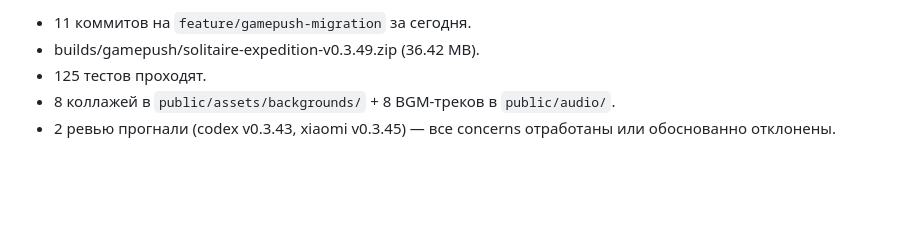
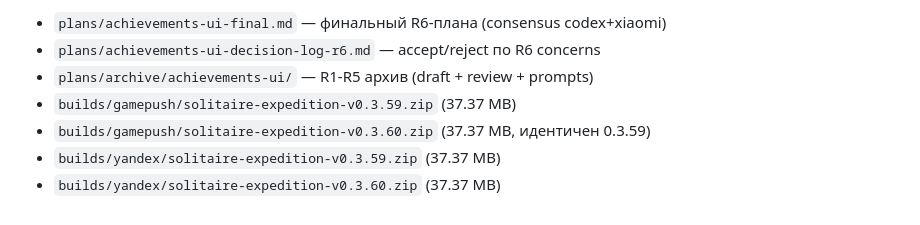
Before and after one commit to Hakuoro357/expedition, a Markdown page: docs/tomorrow-plan.md, the part around one of its changes. GitHub-like rendering; blank space fills up the shorter version.

```diff
--- a/docs/tomorrow-plan.md
+++ b/docs/tomorrow-plan.md
@@ -63,8 +90,8 @@ Dion-стиля), плюс UX-фиксы из codex и xiaomi ревью.
 
-- 11 коммитов на `feature/gamepush-migration` за сегодня.
-- builds/gamepush/solitaire-expedition-v0.3.49.zip (36.42 MB).
-- 125 тестов проходят.
-- 8 коллажей в `public/assets/backgrounds/` + 8 BGM-треков в
-  `public/audio/`.
-- 2 ревью прогнали (codex v0.3.43, xiaomi v0.3.45) — все concerns
-  отработаны или обоснованно отклонены.
+- `plans/achievements-ui-final.md` — финальный R6-плана (consensus codex+xiaomi)
+- `plans/achievements-ui-decision-log-r6.md` — accept/reject по R6 concerns
+- `plans/archive/achievements-ui/` — R1-R5 архив (draft + review + prompts)
+- `builds/gamepush/solitaire-expedition-v0.3.59.zip` (37.37 MB)
+- `builds/gamepush/solitaire-expedition-v0.3.60.zip` (37.37 MB, идентичен 0.3.59)
+- `builds/yandex/solitaire-expedition-v0.3.59.zip` (37.37 MB)
+- `builds/yandex/solitaire-expedition-v0.3.60.zip` (37.37 MB)
```
Also changed, not shown: other parts of docs/tomorrow-plan.md (+74 -47 lines).
